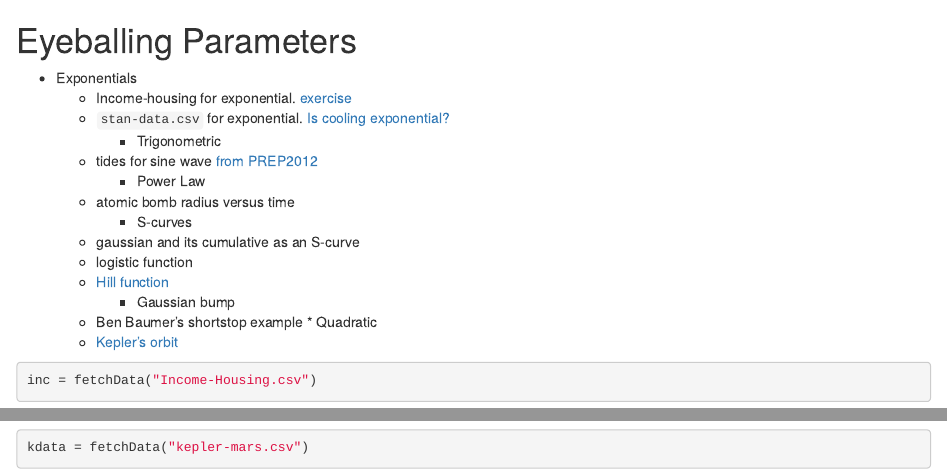
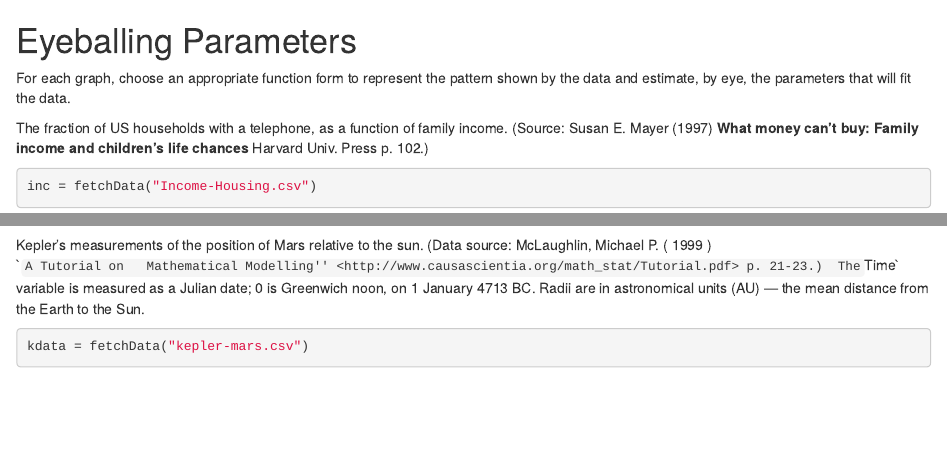
Before and after one commit to anhnguyendepocen/JMM2013, an R Markdown document (Notes/Eyeballing-Parameters.Rmd): the page in a window 1100 px wide, from its top, and a second part further down, joined at a grey line. Rendered offline with R 4.5, knitr and Pandoc, with nearby package versions; some code elsewhere in the file could not run offline.

Commit message:
Eyeballing handout

````diff
--- a/Notes/Eyeballing-Parameters.Rmd
+++ b/Notes/Eyeballing-Parameters.Rmd
@@ -1,22 +1,7 @@
 Eyeballing Parameters
 =============
 
-   * Exponentials
-       * Income-housing for exponential. [exercise](http://rpubs.com/dtkaplan/558)
-       * `stan-data.csv` for exponential. [Is cooling exponential?](http://rpubs.com/dtkaplan/558)
-    * Trigonometric
-       * tides for sine wave [from PREP2012](http://prep2012.mosaic-web.org/Topics/Tides/tides-hawaii.html)
-    * Power Law
-       * atomic bomb radius versus time
-    * S-curves
-       * gaussian and its cumulative as an S-curve
-       * logistic function
-       * [Hill function](http://prep2012.mosaic-web.org/Topics/Functions/hillFunctions.html)
-    * Gaussian bump
-        * Ben Baumer's shortstop example
-    * Quadratic
-        * [Kepler's orbit](Notes/Kepler-Mars.html)
-
+For each graph, choose an appropriate function form to represent the pattern shown by the data and estimate, by eye, the parameters that will fit the data.
 
 ```{r include=FALSE}
 require(mosaic)
@@ -24,6 +9,7 @@ opts_chunk$set(tidy=FALSE, fig.width=3, fig.height=3)
 ```
 
 
+The fraction of US households with a telephone, as a function of family income.  (Source: Susan E. Mayer (1997) **What money can't buy: Family income and children's life chances** Harvard Univ. Press p. 102.)
 ```{r message=FALSE,fig.keep="all"}
 inc = fetchData("Income-Housing.csv")
 plotPoints( Telephone ~ IncomePercentile, data=inc)
@@ -36,3 +24,6 @@ plotPoints( temp ~ time, data=stan)
+Kepler's measurements of the position of Mars relative to the sun.
+(Data source: McLaughlin, Michael P. ( 1999 ) ``A Tutorial on
+  Mathematical Modelling'' <http://www.causascientia.org/math_stat/Tutorial.pdf> p. 21-23.)  The `Time` variable is measured as a Julian date; 0 is Greenwich noon, on 1 January 4713 BC.  Radii are in astronomical units (AU) --- the mean distance from the Earth to the Sun.
 
 ```{r message=FALSE}
 kdata = fetchData("kepler-mars.csv")
````
Also changed, not shown: schedule.Rmd (+1 -0 lines), Notes/Eyeballing-Parameters.html, schedule.html, Notes/Eyeballing-Parameters.Rmd (19 more changed lines), 1 other file.
